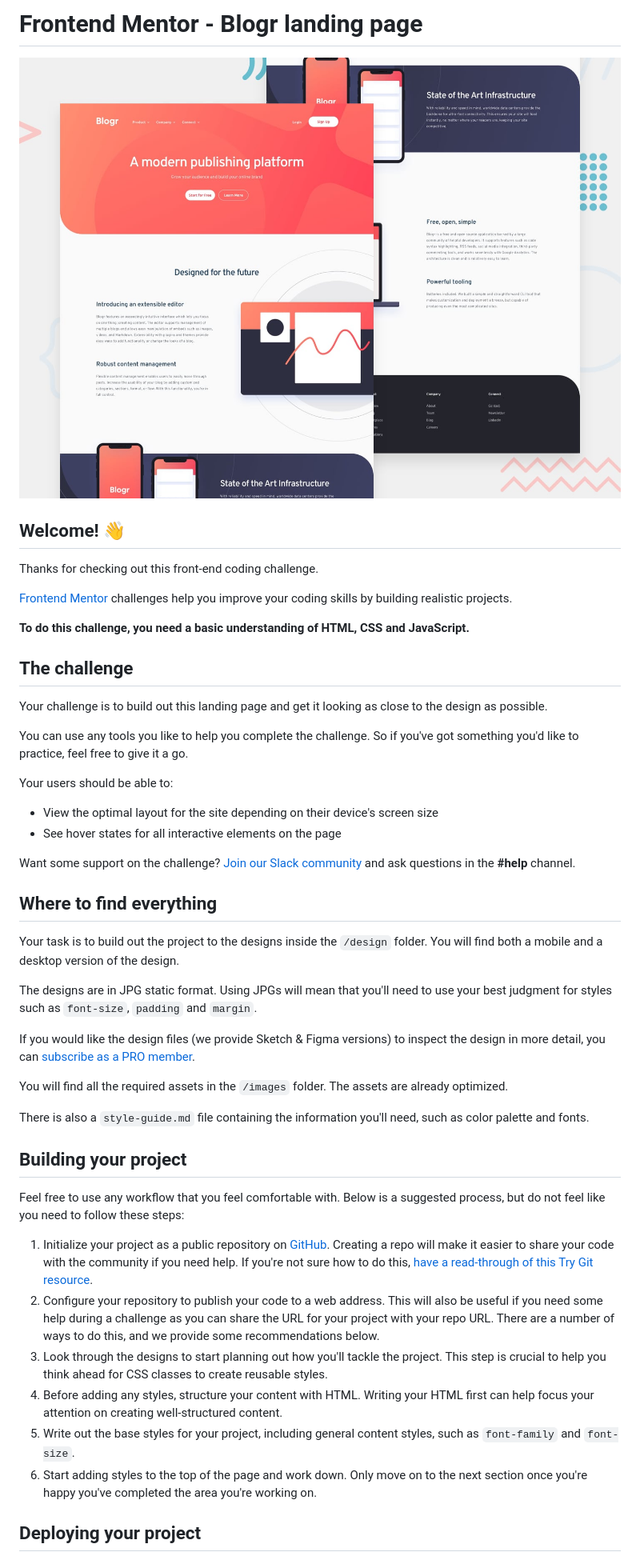
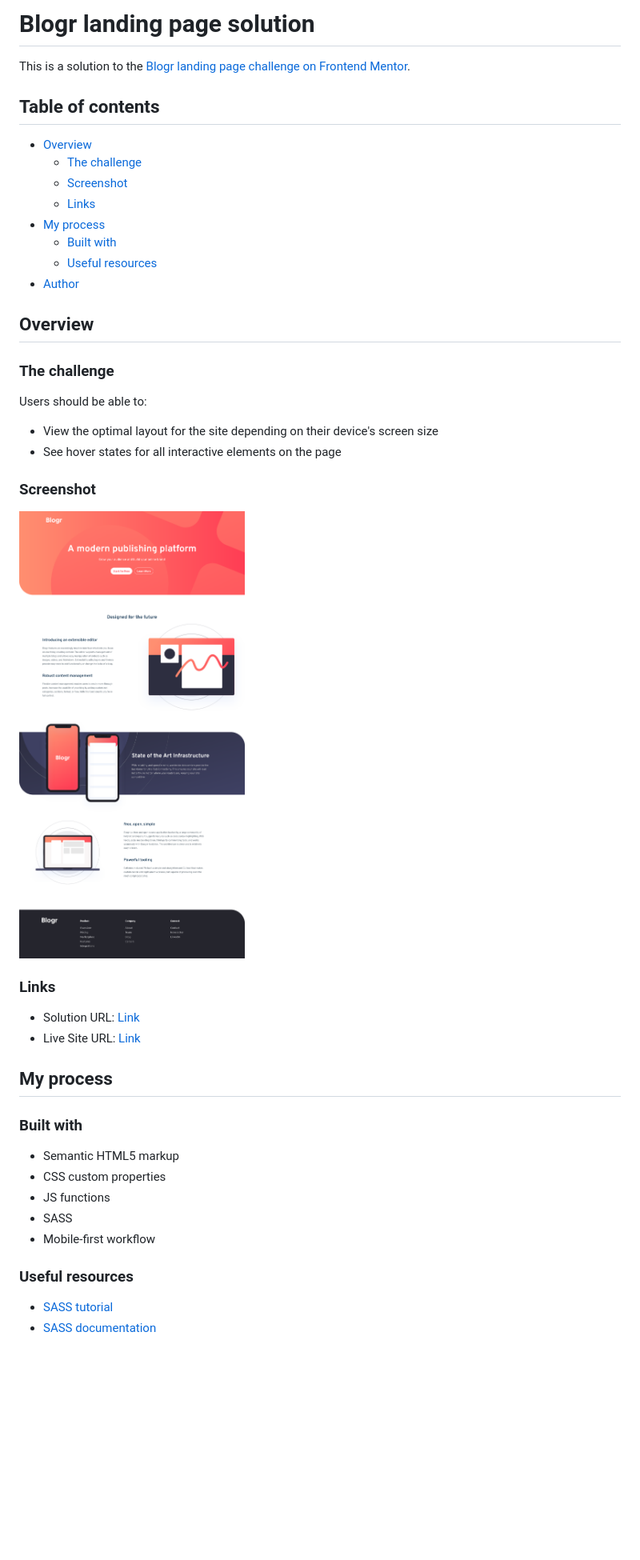
Before and after one commit to zofiadob/blogr-landing-page, a Markdown page: README.md, the part around the change printed below. Shown: that part at 80% size. Rendered like a GitHub page; pictures changed too: screenshot.jpg (added); blank space fills up the shorter version.

```diff
--- a/README.md
+++ b/README.md
@@ -1,50 +1,51 @@
-# Frontend Mentor - Blogr landing page
+# Blogr landing page solution
 
-![Design preview for the Blogr landing page coding challenge](./design/desktop-preview.jpg)
+This is a solution to the [Blogr landing page challenge on Frontend Mentor](https://www.frontendmentor.io/challenges/blogr-landing-page-EX2RLAApP).
 
-## Welcome! 👋
+## Table of contents
 
-Thanks for checking out this front-end coding challenge.
+- [Overview](#overview)
+  - [The challenge](#the-challenge)
+  - [Screenshot](#screenshot)
+  - [Links](#links)
+- [My process](#my-process)
+  - [Built with](#built-with)
+  - [Useful resources](#useful-resources)
+- [Author](#author)
 
-[Frontend Mentor](https://www.frontendmentor.io) challenges help you improve your coding skills by building realistic projects.
 
-**To do this challenge, you need a basic understanding of HTML, CSS and JavaScript.**
+## Overview
 
-## The challenge
+### The challenge
 
-Your challenge is to build out this landing page and get it looking as close to the design as possible.
-
-You can use any tools you like to help you complete the challenge. So if you've got something you'd like to practice, feel free to give it a go.
-
-Your users should be able to:
+Users should be able to:
 
 - View the optimal layout for the site depending on their device's screen size
 - See hover states for all interactive elements on the page
 
-Want some support on the challenge? [Join our Slack community](https://www.frontendmentor.io/slack) and ask questions in the **#help** channel.
+### Screenshot
 
-## Where to find everything
+![](./screenshot.jpg)
 
-Your task is to build out the project to the designs inside the `/design` folder. You will find both a mobile and a desktop version of the design.
+### Links
 
-The designs are in JPG static format. Using JPGs will mean that you'll need to use your best judgment for styles such as `font-size`, `padding` and `margin`.
+- Solution URL: [Link](https://github.com/zofiadob/blogr-landing-page)
+- Live Site URL: [Link](https://zofiadob.github.io/blogr-landing-page/)
 
-If you would like the design files (we provide Sketch & Figma versions) to inspect the design in more detail, you can [subscribe as a PRO member](https://www.frontendmentor.io/pro).
+## My process
 
-You will find all the required assets in the `/images` folder. The assets are already optimized.
+### Built with
 
-There is also a `style-guide.md` file containing the information you'll need, such as color palette and fonts.
+- Semantic HTML5 markup
+- CSS custom properties
+- JS functions
+- SASS
+- Mobile-first workflow
 
-## Building your project
 
-Feel free to use any workflow that you feel comfortable with. Below is a suggested process, but do not feel like you need to follow these steps:
+### Useful resources
 
-1. Initialize your project as a public repository on [GitHub](https://github.com/). Creating a repo will make it easier to share your code with the community if you need help. If you're not sure how to do this, [have a read-through of this Try Git resource](https://try.github.io/).
-2. Configure your repository to publish your code to a web address. This will also be useful if you need some help during a challenge as you can share the URL for your project with your repo URL. There are a number of ways to do this, and we provide some recommendations below.
-3. Look through the designs to start planning out how you'll tackle the project. This step is crucial to help you think ahead for CSS classes to create reusable styles.
-4. Before adding any styles, structure your content with HTML. Writing your HTML first can help focus your attention on creating well-structured content.
-5. Write out the base styles for your project, including general content styles, such as `font-family` and `font-size`.
-6. Start adding styles to the top of the page and work down. Only move on to the next section once you're happy you've completed the area you're working on.
+- [SASS tutorial](https://www.youtube.com/watch?v=_a5j7KoflTs)
+- [SASS documentation](https://sass-lang.com/)
 
-## Deploying your project
 
```
Also changed, not shown: other parts of README.md (+2 -41 lines), README-template.md (deleted, +0 -111 lines).
